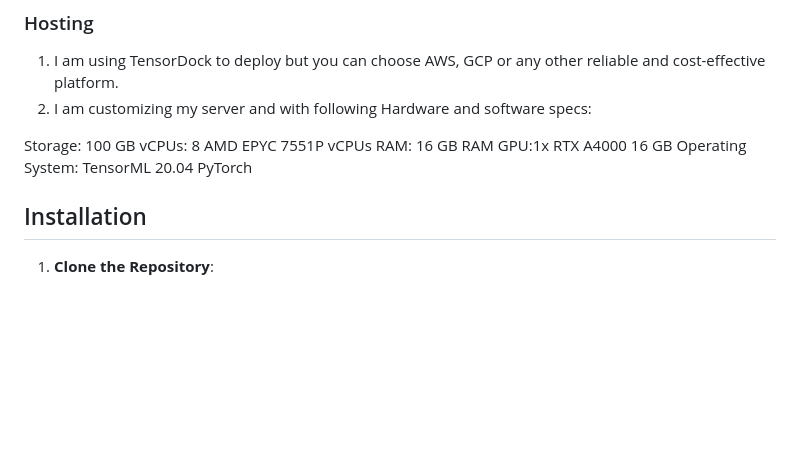
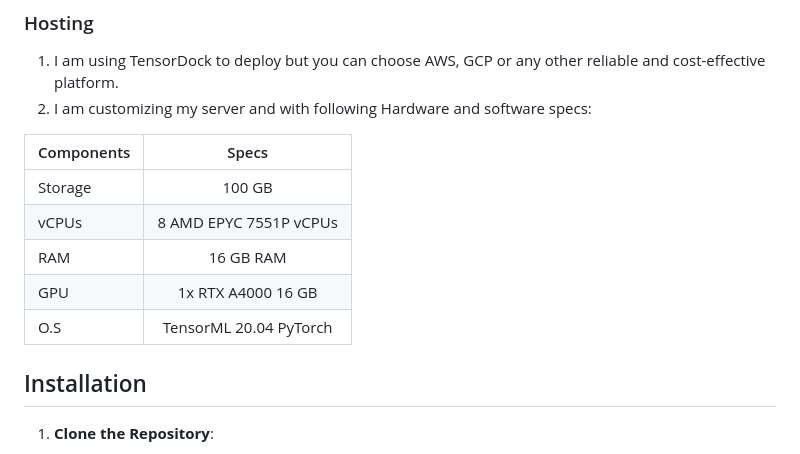
Before and after one commit to xeeshanajmal/Interior-Design-On-TensorDock, a Markdown page: README.md, the part around the change. GitHub-like rendering; blank space fills up the shorter version.

```diff
--- a/README.md
+++ b/README.md
@@ -21,13 +21,15 @@ This project enables users to generate interior design images based on room type
 1. I am using TensorDock to deploy but you can choose AWS, GCP or any other reliable and cost-effective platform.
 2. I am customizing my server and with  following Hardware and software specs:
 
-  Storage: 100 GB
-  vCPUs: 8 AMD EPYC 7551P vCPUs
-  RAM: 16 GB RAM
-  GPU:1x RTX A4000 16 GB
-  Operating System:  TensorML 20.04 PyTorch
 
 
+| Components        | Specs           |
+| ------------- |:-------------:|
+| Storage      | 100 GB |
+| vCPUs      | 8 AMD EPYC 7551P vCPUs      |
+| RAM | 16 GB RAM      |
+| GPU | 1x RTX A4000 16 GB      |
+| O.S | TensorML 20.04 PyTorch      |
 
 
 
```
